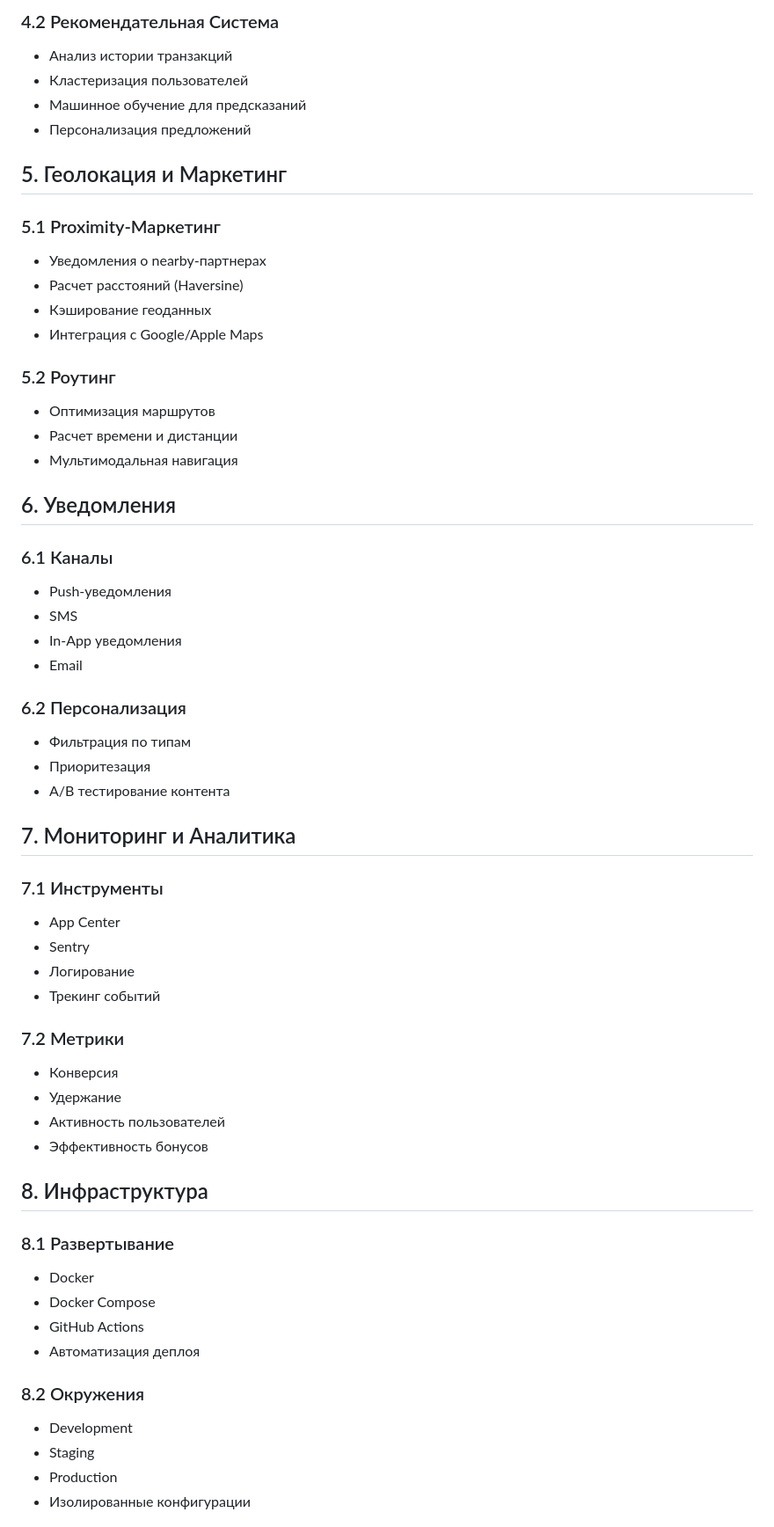
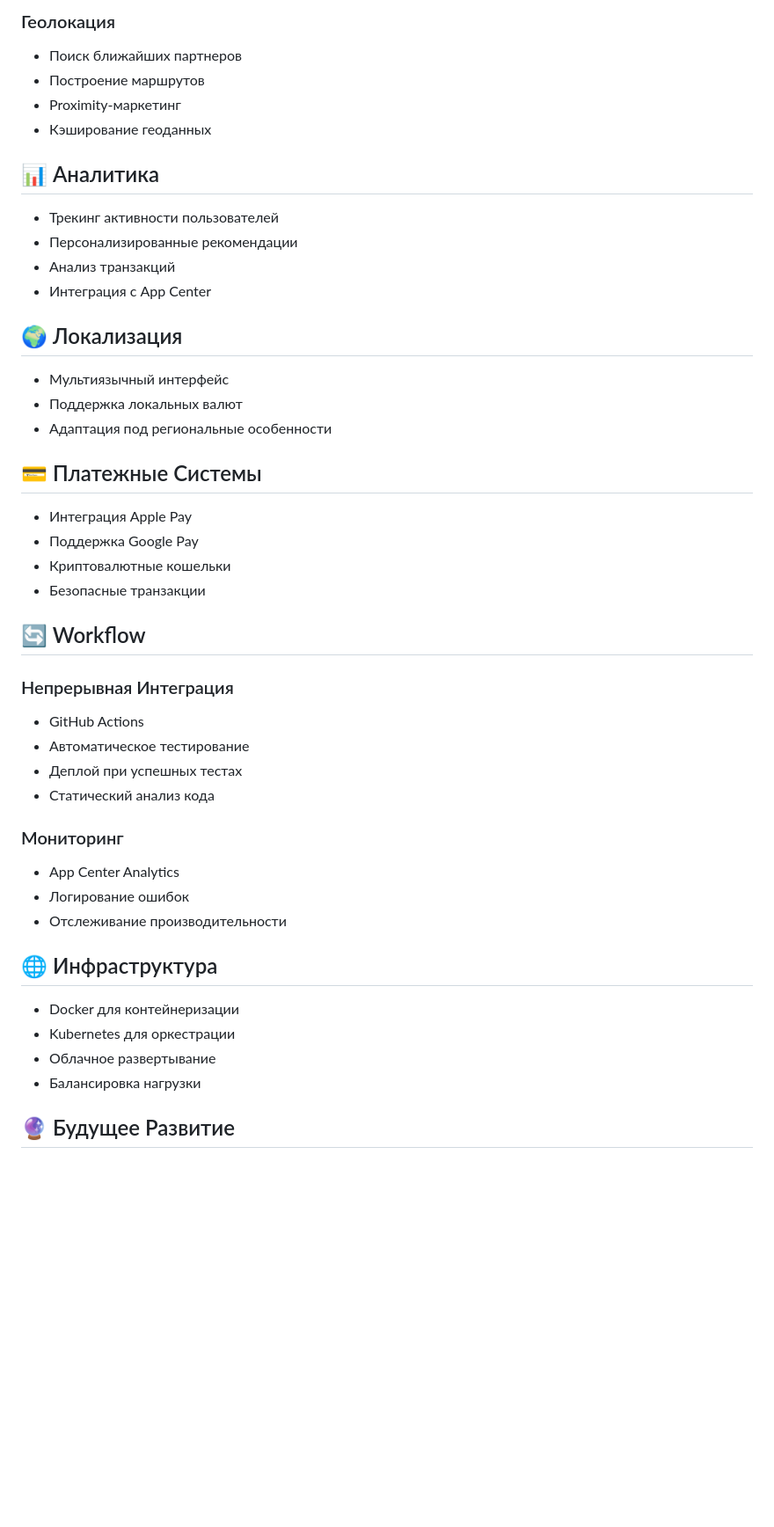
Before and after one commit to Amanch1ik/-, a Markdown page: TECHNICAL_DESCRIPTION.md, the part around one of its changes. Shown at 88% size. Rendered like a GitHub page; blank space fills up the shorter version.

Commit message:
📘 Add comprehensive technical documentation

```diff
--- a/TECHNICAL_DESCRIPTION.md
+++ b/TECHNICAL_DESCRIPTION.md
@@ -63,61 +40,49 @@
 
-### 4.2 Рекомендательная Система
-- Анализ истории транзакций
-- Кластеризация пользователей
-- Машинное обучение для предсказаний
-- Персонализация предложений
+### Геолокация
+- Поиск ближайших партнеров
+- Построение маршрутов
+- Proximity-маркетинг
+- Кэширование геоданных
 
-## 5. Геолокация и Маркетинг
+## 📊 Аналитика
 
-### 5.1 Proximity-Маркетинг
-- Уведомления о nearby-партнерах
-- Расчет расстояний (Haversine)
-- Кэширование геоданных
-- Интеграция с Google/Apple Maps
+- Трекинг активности пользователей
+- Персонализированные рекомендации
+- Анализ транзакций
+- Интеграция с App Center
 
-### 5.2 Роутинг
-- Оптимизация маршрутов
-- Расчет времени и дистанции
-- Мультимодальная навигация
+## 🌍 Локализация
 
-## 6. Уведомления
+- Мультиязычный интерфейс
+- Поддержка локальных валют
+- Адаптация под региональные особенности
 
-### 6.1 Каналы
-- Push-уведомления
-- SMS
-- In-App уведомления
-- Email
+## 💳 Платежные Системы
 
-### 6.2 Персонализация
-- Фильтрация по типам
-- Приоритезация
-- A/B тестирование контента
+- Интеграция Apple Pay
+- Поддержка Google Pay
+- Криптовалютные кошельки
+- Безопасные транзакции
 
-## 7. Мониторинг и Аналитика
+## 🔄 Workflow
 
-### 7.1 Инструменты
-- App Center
-- Sentry
-- Логирование
-- Трекинг событий
+### Непрерывная Интеграция
+- GitHub Actions
+- Автоматическое тестирование
+- Деплой при успешных тестах
+- Статический анализ кода
 
-### 7.2 Метрики
-- Конверсия
-- Удержание
-- Активность пользователей
-- Эффективность бонусов
+### Мониторинг
+- App Center Analytics
+- Логирование ошибок
+- Отслеживание производительности
 
-## 8. Инфраструктура
+## 🌐 Инфраструктура
 
-### 8.1 Развертывание
-- Docker
-- Docker Compose
-- GitHub Actions
-- Автоматизация деплоя
+- Docker для контейнеризации
+- Kubernetes для оркестрации
+- Облачное развертывание
+- Балансировка нагрузки
 
-### 8.2 Окружения
-- Development
-- Staging
-- Production
-- Изолированные конфигурации
+## 🔮 Будущее Развитие
 
```
Also changed, not shown: other parts of TECHNICAL_DESCRIPTION.md (+31 -62 lines).
